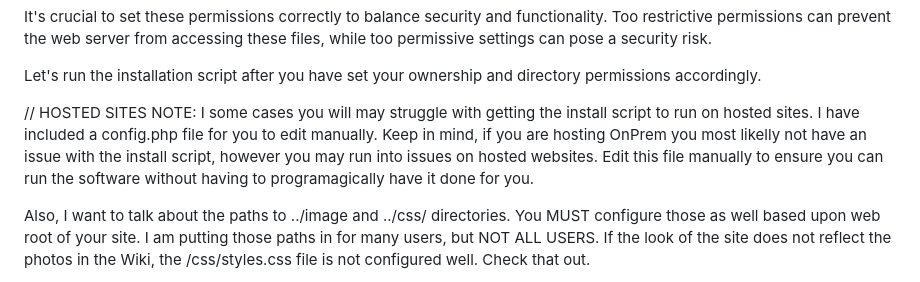
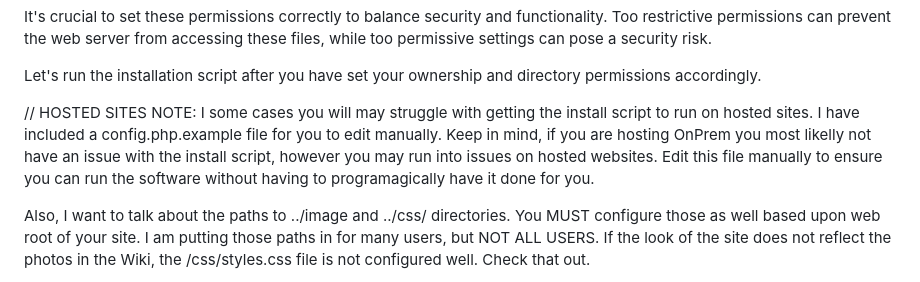
Before and after one commit to ggreenaz/dadCHECKIN, a Markdown page: README.md, the part around the change. GitHub-like rendering.

```diff
--- a/README.md
+++ b/README.md
@@ -60,7 +60,7 @@ It's crucial to set these permissions correctly to balance security and function
 
 Let's run the installation script after you have set your ownership and directory permissions accordingly.
 
-// HOSTED SITES NOTE: I some cases you will may struggle with getting the install script to run on hosted sites. I have included a config.php file for you to edit manually. Keep in mind, if you are hosting OnPrem you most likelly not have an issue with the install script, however you may run into issues on hosted websites. Edit this file manually to ensure you can run the software without having to programagically have it done for you.
+// HOSTED SITES NOTE: I some cases you will may struggle with getting the install script to run on hosted sites. I have included a config.php.example file for you to edit manually. Keep in mind, if you are hosting OnPrem you most likelly not have an issue with the install script, however you may run into issues on hosted websites. Edit this file manually to ensure you can run the software without having to programagically have it done for you.
 
 Also, I want to talk about the paths to ../image and ../css/ directories. You MUST configure those as well based upon web root of your site. I am putting those paths in for many users, but NOT ALL USERS. If the look of the site does not reflect the photos in the Wiki, the /css/styles.css file is not configured well. Check that out.
 
```
